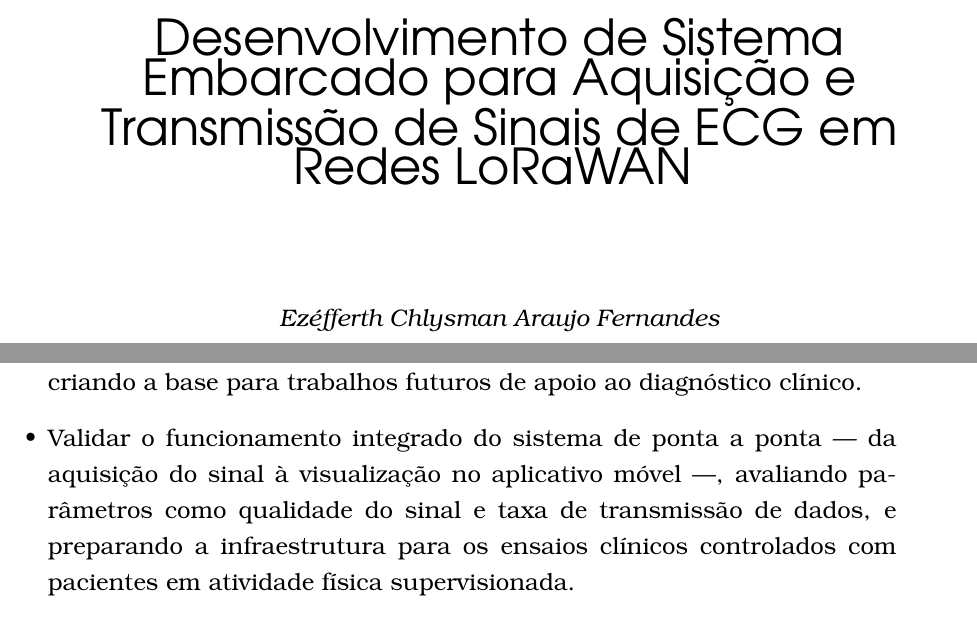
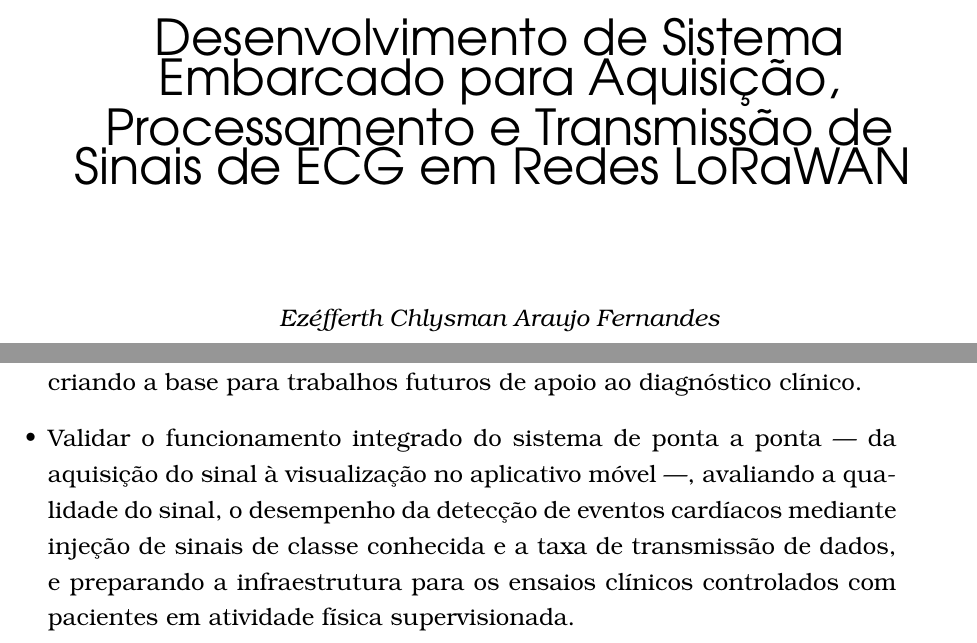
Before and after one commit to ezefferth/dissertacao-mestrado, a LaTeX thesis (tese.tex, which reads 1_introducao.tex): two parts of pages 1 and 24 of 81, joined at a grey line, cut so that both start at the same text. Compiled offline with pdfLaTeX; a LaTeX package or settings file that is missing is left out.

Commit message:
tese: titulo passa a incluir Processamento (deteccao na borda)
Titulo: "Aquisicao e Transmissao" -> "Aquisicao, Processamento e Transmissao de
Sinais de ECG em Redes LoRaWAN", refletindo a deteccao na borda como
contribuicao central (macro \titulo + pdftitle). Ultimo objetivo especifico
passa a incluir a validacao do desempenho de deteccao por injecao de sinais de
classe conhecida (gerador).

Co-Authored-By: Claude Opus 4.8 (1M context) <noreply@anthropic.com>

```diff
--- a/1_introducao.tex
+++ b/1_introducao.tex
@@ -51,5 +51,5 @@
 
     \item Desenvolver um aplicativo móvel multiplataforma para a visualização em tempo real dos eventos cardíacos detectados, o acompanhamento do histórico dos pacientes e o recebimento de alertas de eventos arrítmicos, criando a base para trabalhos futuros de apoio ao diagnóstico clínico.
 
-    \item Validar o funcionamento integrado do sistema de ponta a ponta — da aquisição do sinal à visualização no aplicativo móvel —, avaliando parâmetros como qualidade do sinal e taxa de transmissão de dados, e preparando a infraestrutura para os ensaios clínicos controlados com pacientes em atividade física supervisionada.
+    \item Validar o funcionamento integrado do sistema de ponta a ponta — da aquisição do sinal à visualização no aplicativo móvel —, avaliando a qualidade do sinal, o desempenho da detecção de eventos cardíacos mediante injeção de sinais de classe conhecida e a taxa de transmissão de dados, e preparando a infraestrutura para os ensaios clínicos controlados com pacientes em atividade física supervisionada.
 \end{itemize}
--- a/tese.tex
+++ b/tese.tex
@@ -77,7 +77,7 @@
 
 %%% propriedades do arquivo .pdf
 \hypersetup{
-    pdftitle = {Desenvolvimento de Sistema Embarcado para Aquisição e Transmissão de Sinais de ECG em Redes LoRaWAN},
+    pdftitle = {Desenvolvimento de Sistema Embarcado para Aquisição, Processamento e Transmissão de Sinais de ECG em Redes LoRaWAN},
     pdfsubject = {Dissertação de Mestrado},
     pdfkeywords = {ECG, LoRaWAN, IoT, Monitoramento remoto, Computação na borda},
     pdfauthor = {SEU NOME COMPLETO}
```
Also changed, not shown: tese.pdf, tese.tex (2 more changed lines).
